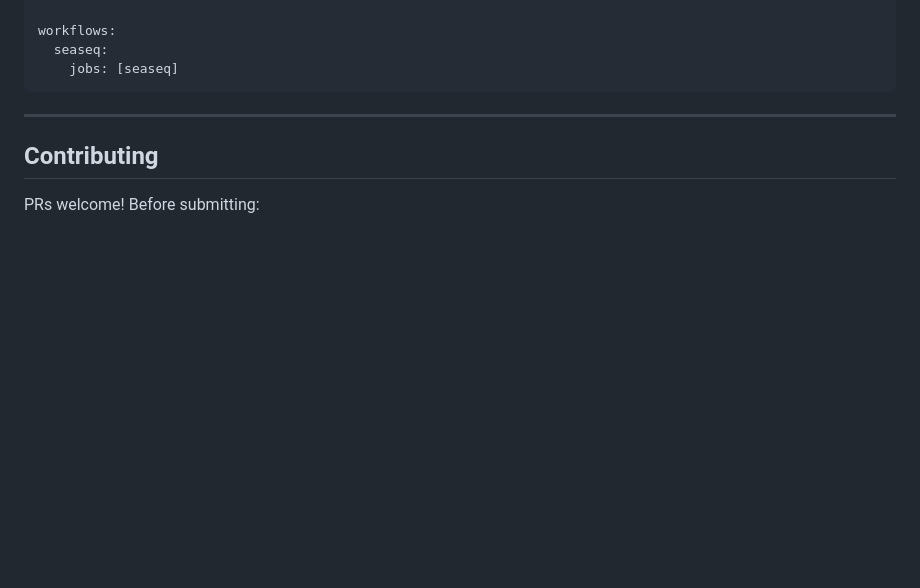
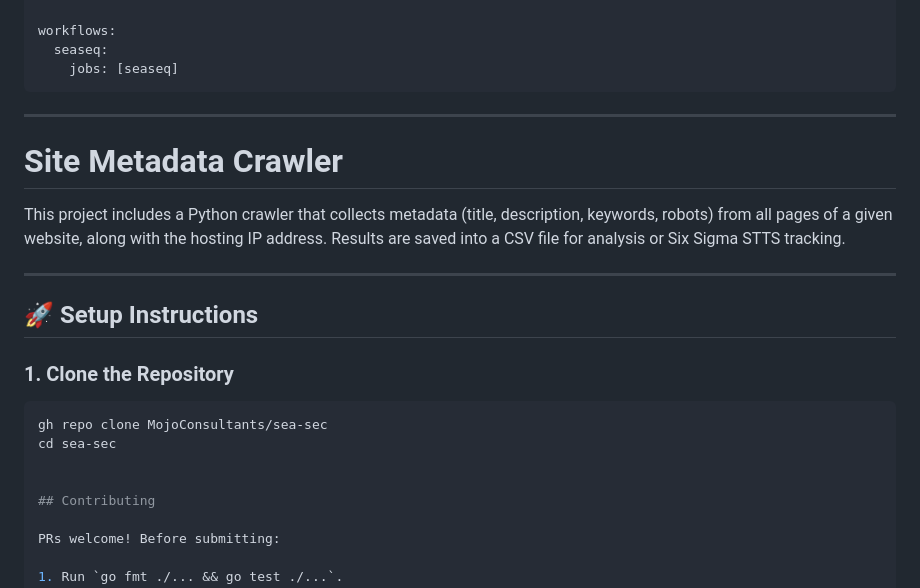
Before and after one commit to MojoConsultants/sea-sec, a Markdown page: README.md, the part around the change. Rendered like a GitHub page; blank space fills up the shorter version.

Commit message:
Update README.md
ReginldMooreJr

I am adding the Metadata Crawler

````diff
--- a/README.md
+++ b/README.md
@@ -283,6 +283,20 @@ workflows:
 
 ---
 
+# Site Metadata Crawler
+
+This project includes a Python crawler that collects metadata (title, description, keywords, robots) from all pages of a given website, along with the hosting IP address. Results are saved into a CSV file for analysis or Six Sigma STTS tracking.
+
+---
+
+## 🚀 Setup Instructions
+
+### 1. Clone the Repository
+```bash
+gh repo clone MojoConsultants/sea-sec
+cd sea-sec
+
+
 ## Contributing
 
 PRs welcome! Before submitting:
````
